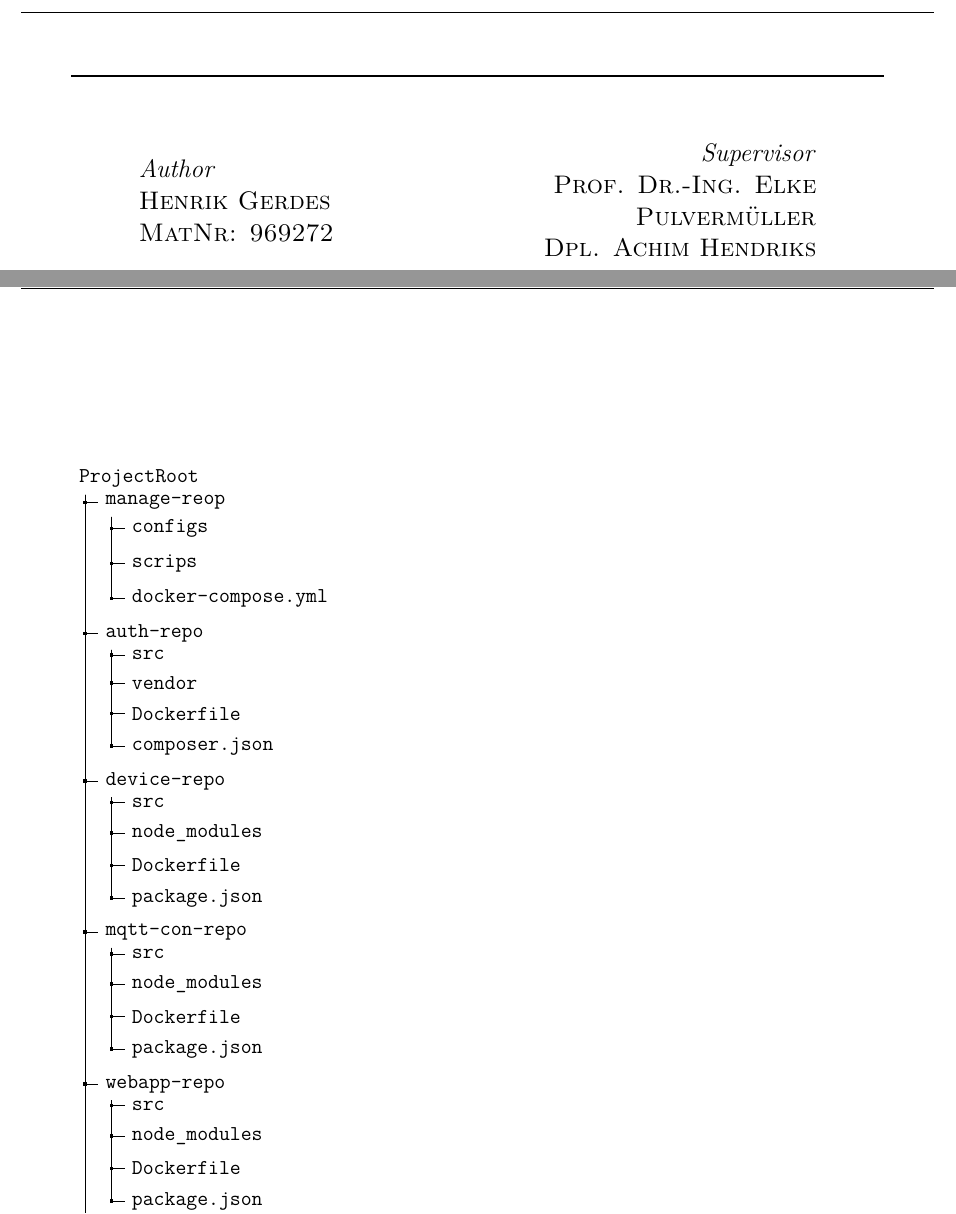
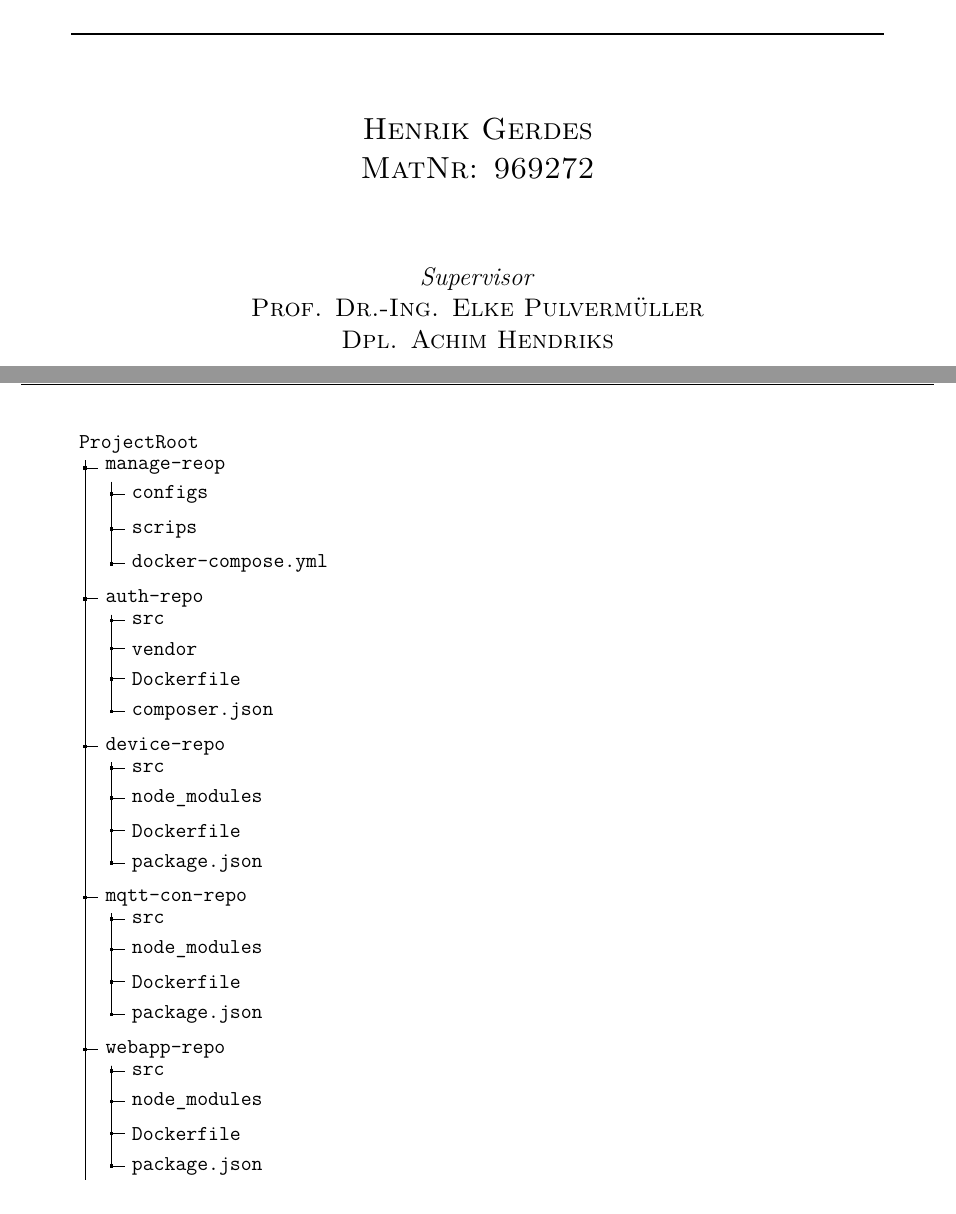
Before and after one commit to hegerdes/Thesis, a LaTeX thesis (Thesis/thesis_main.tex, which reads Thesis/inc/packages.inc.tex, Thesis/inc/personalize.inc.tex, Thesis/inc/style.inc.tex): two parts of pages 2 and 39 of 44, joined at a grey line, cut so that both start at the same text. Compiled offline with pdfLaTeX.

Commit message:
Style update

```diff
--- a/Thesis/inc/packages.inc.tex
+++ b/Thesis/inc/packages.inc.tex
@@ -2,7 +2,7 @@
 \usepackage{a4wide}
 
 %\usepackage[ngerman]{babel}
-\usepackage[english]{babel}
+\usepackage[ngerman,english]{babel}
 \usepackage[utf8]{inputenc}
 \usepackage[T1]{fontenc}
 \usepackage{graphicx}
@@ -29,6 +29,12 @@
 \usepackage{lipsum}
 \usepackage{tikz}
 \usepackage{forest}
-\usepackage[commentmarkup=todo, \status]{changes}
+
+% Package for todo. Only load on draft status
+\ifx\status\draft{}
+    \setlength{\marginparwidth}{2cm}
+    \usepackage[commentmarkup=todo, \status]{changes}
+\fi
+
 \usetikzlibrary{shapes,arrows,calc,positioning,fit}
 % \usepackage{pstricks}
--- a/Thesis/inc/personalize.inc.tex
+++ b/Thesis/inc/personalize.inc.tex
@@ -41,5 +41,7 @@
 
 \author{\myName}
 
-% Comments
-\definechangesauthor[name=\myName]{1}
+% Comments and todo author
+\ifx\status\draft{}
+    \definechangesauthor[name=\myName]{1}
+\fi
--- a/Thesis/inc/style.inc.tex
+++ b/Thesis/inc/style.inc.tex
@@ -6,6 +6,8 @@
 \graphicspath{{fig/}}
 
 %Style-regeln
+\hyphenation{DevContainer}
+\hyphenation{DevOps}
 \widowpenalty10000 % Vermeidet einzelne Zeilen eines Absatzes zu Beginn einer Seite
 \clubpenalty10000 % Vermeidet einzelne Zeilen eines Absatzes am Ende einer Seite
 \addtocontents{toc}{\protect\sloppy}
--- a/Thesis/inc/tikz/tikz_arch_dir.inc.tex
+++ b/Thesis/inc/tikz/tikz_arch_dir.inc.tex
@@ -1,5 +1,5 @@
 % !TeX root = ../thesis_main.tex
-\begin{figure}[]
+\begin{figure}[!h]
   \begin{forest}
       for tree={
         font=\ttfamily,
--- a/Thesis/inc/title.inc.tex
+++ b/Thesis/inc/title.inc.tex
@@ -52,21 +52,12 @@
 	\HRule\\[0.4cm]
 	\vspace{9mm}
 
-	\begin{minipage}{0.4\textwidth}
-		\begin{flushleft}
-			\large
-			\textit{Author}\\
 	\textsc{\myName}\\
 	\textsc{\myMatrikel}
-		\end{flushleft}
-	\end{minipage}
-	~
-	\begin{minipage}{0.4\textwidth}
-		\begin{flushright}
+
+	\vspace{1.5cm}
 	\large
 	\textit{Supervisor}\\
 	\textsc{\fistSupervisor}\\
 	\textsc{\secSupervisor}
-		\end{flushright}
-	\end{minipage}
 
```
Also changed, not shown: Thesis/inc/title.inc.tex (22 more changed lines), 1 other file. Lines whose indentation alone changed are shown as unchanged.
